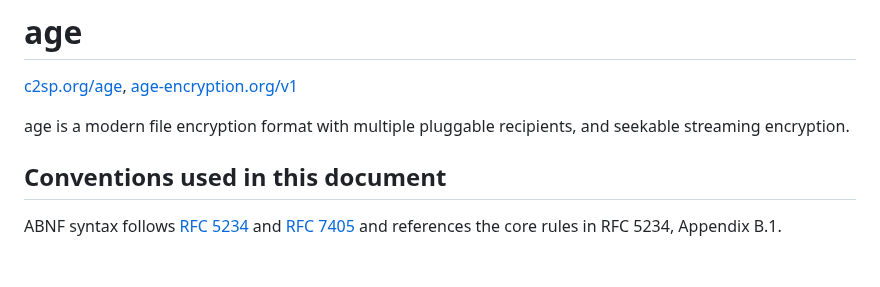
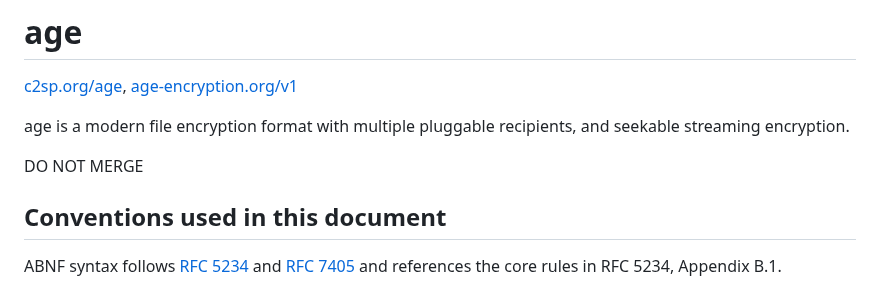
Before and after one commit to C2SP/C2SP, a Markdown page: age.md, the part around the change. Drawn GitHub-style; blank space fills up the shorter version.

Commit message:
THIS IS A TEST

```diff
--- a/age.md
+++ b/age.md
@@ -5,6 +5,8 @@
 
 age is a modern file encryption format with multiple pluggable recipients, and
 seekable streaming encryption.
+
+DO NOT MERGE
 
 ## Conventions used in this document
 
```
